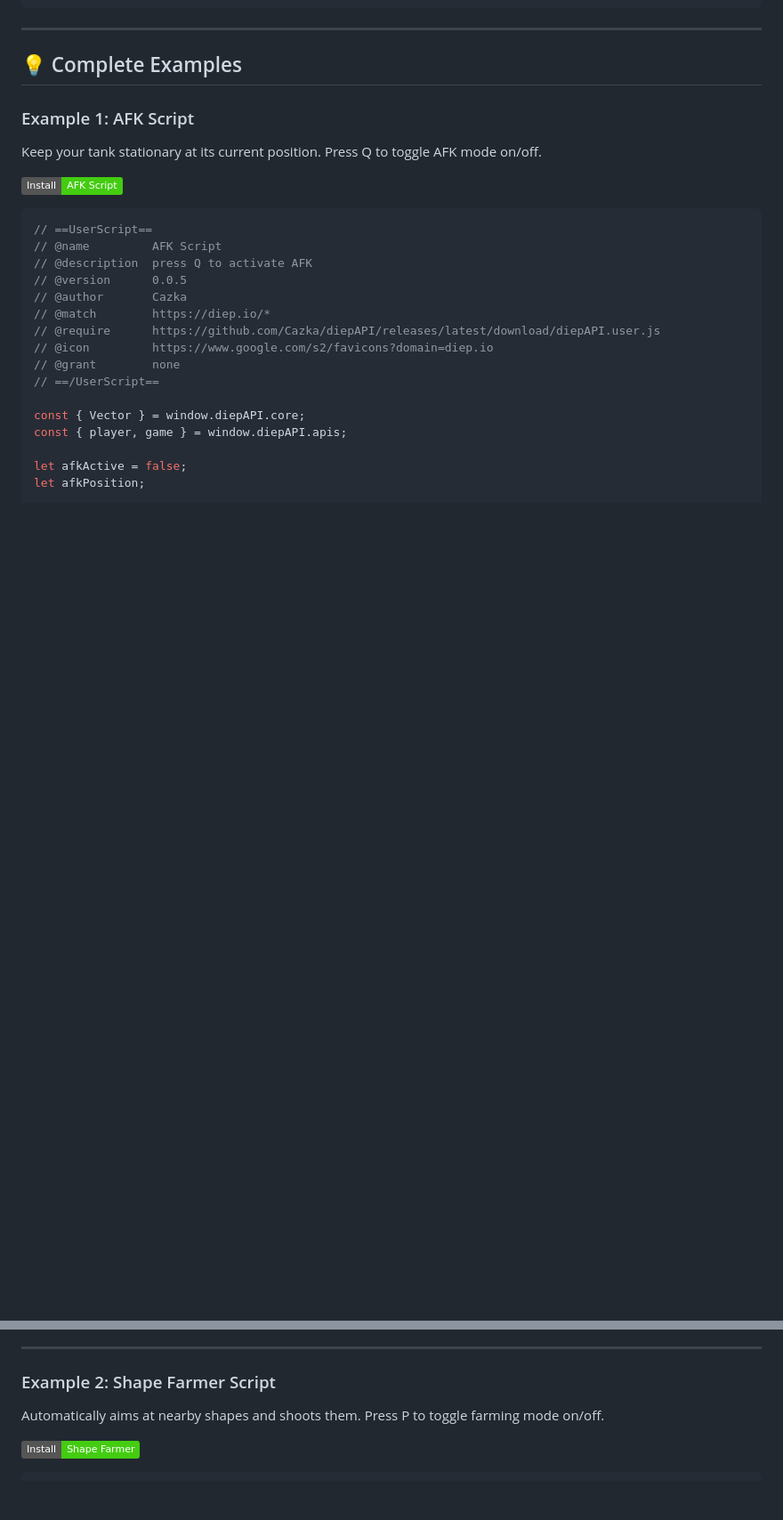
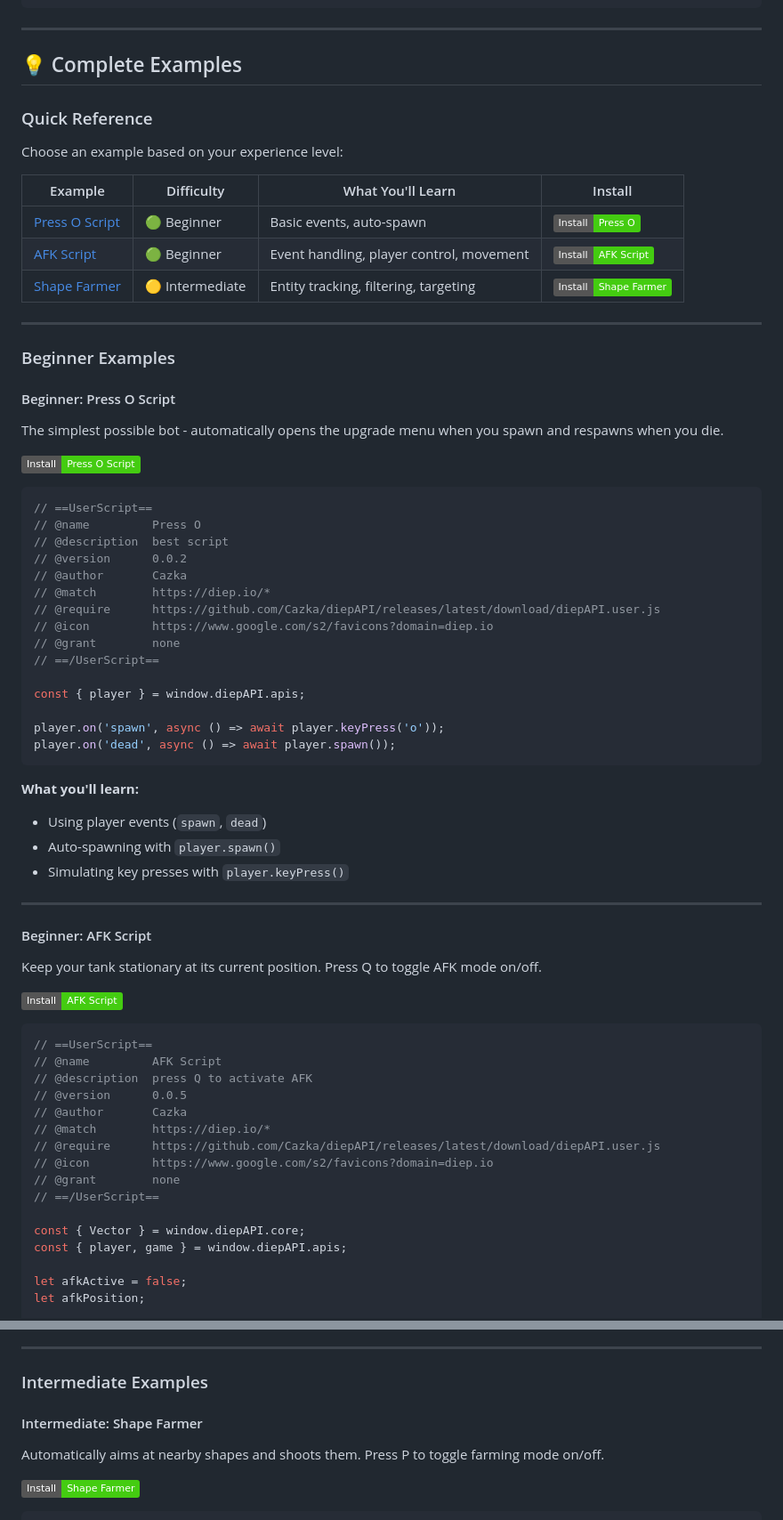
Before and after one commit to Cazka/diepAPI, a Markdown page: README.md, 2 parts joined by grey strips. Shown at 89% size. Rendered like a GitHub page; badges without logos; blank space fills up the shorter version.

Commit message:
chore: update readme

````diff
--- a/README.md
+++ b/README.md
@@ -206,7 +206,53 @@ console.log(entityManager.entities);
 
 ## 💡 Complete Examples
 
-### Example 1: AFK Script
+### Quick Reference
+
+Choose an example based on your experience level:
+
+| Example                                    | Difficulty      | What You'll Learn                        | Install                                                                                                                                                                |
+| ------------------------------------------ | --------------- | ---------------------------------------- | ---------------------------------------------------------------------------------------------------------------------------------------------------------------------- |
+| [Press O Script](#beginner-press-o-script) | 🟢 Beginner     | Basic events, auto-spawn                 | [![Install](https://img.shields.io/badge/Install-Press_O-44cc11?style=flat&logo=tampermonkey)](https://github.com/Cazka/diepAPI/raw/main/examples/press_o.user.js)     |
+| [AFK Script](#beginner-afk-script)         | 🟢 Beginner     | Event handling, player control, movement | [![Install](https://img.shields.io/badge/Install-AFK_Script-44cc11?style=flat&logo=tampermonkey)](https://github.com/Cazka/diepAPI/raw/main/examples/afk.user.js)      |
+| [Shape Farmer](#intermediate-shape-farmer) | 🟡 Intermediate | Entity tracking, filtering, targeting    | [![Install](https://img.shields.io/badge/Install-Shape_Farmer-44cc11?style=flat&logo=tampermonkey)](https://github.com/Cazka/diepAPI/raw/main/examples/farmer.user.js) |
+
+---
+
+### Beginner Examples
+
+#### Beginner: Press O Script
+
+The simplest possible bot - automatically opens the upgrade menu when you spawn and respawns when you die.
+
+[![Install Press O Script](https://img.shields.io/badge/Install-Press_O_Script-44cc11?style=flat&logo=tampermonkey)](https://github.com/Cazka/diepAPI/raw/main/examples/press_o.user.js)
+
+```javascript
+// ==UserScript==
+// @name         Press O
+// @description  best script
+// @version      0.0.2
+// @author       Cazka
+// @match        https://diep.io/*
+// @require      https://github.com/Cazka/diepAPI/releases/latest/download/diepAPI.user.js
+// @icon         https://www.google.com/s2/favicons?domain=diep.io
+// @grant        none
+// ==/UserScript==
+
+const { player } = window.diepAPI.apis;
+
+player.on('spawn', async () => await player.keyPress('o'));
+player.on('dead', async () => await player.spawn());
+```
+
+**What you'll learn:**
+
+- Using player events (`spawn`, `dead`)
+- Auto-spawning with `player.spawn()`
+- Simulating key presses with `player.keyPress()`
+
+---
+
+#### Beginner: AFK Script
 
 Keep your tank stationary at its current position. Press Q to toggle AFK mode on/off.
 
@@ -263,7 +309,9 @@ game.on('frame', () => {
 
 ---
 
-### Example 2: Shape Farmer Script
+### Intermediate Examples
+
+#### Intermediate: Shape Farmer
 
 Automatically aims at nearby shapes and shoots them. Press P to toggle farming mode on/off.
 
````
Also changed, not shown: other parts of README.md (+42 -1 lines).
